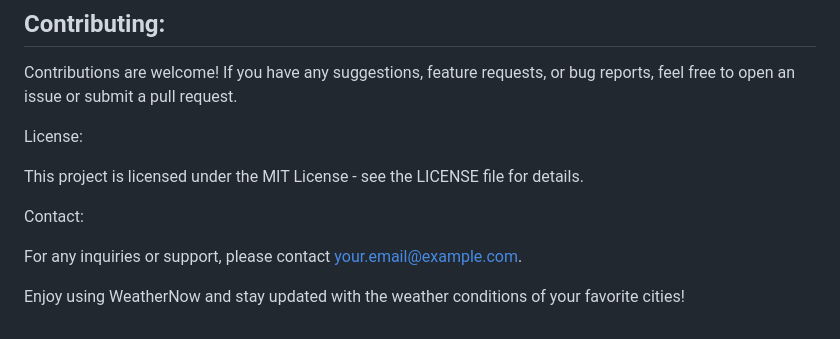
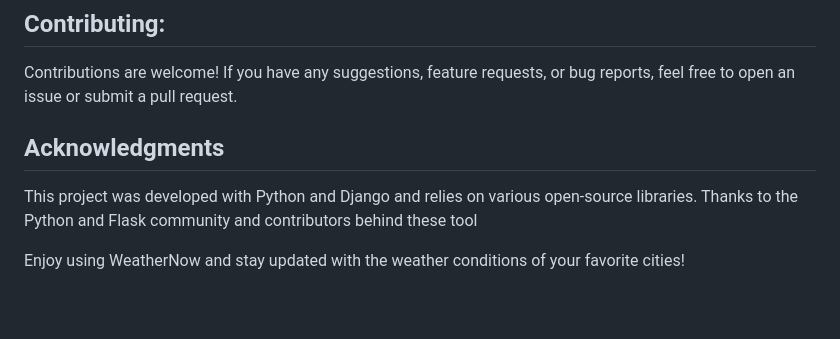
Before and after one commit to Rohit10jr/Weatherapp-Ecube, a Markdown page: README.md, the part around the change. GitHub-like rendering.

```diff
--- a/README.md
+++ b/README.md
@@ -67,12 +67,8 @@ Access the application at http://localhost:8000/ in your web browser.
 
 Contributions are welcome! If you have any suggestions, feature requests, or bug reports, feel free to open an issue or submit a pull request.
 
-License:
+## Acknowledgments
 
-This project is licensed under the MIT License - see the LICENSE file for details.
-
-Contact:
-
-For any inquiries or support, please contact your.email@example.com.
+This project was developed with Python and Django and relies on various open-source libraries. Thanks to the Python and Flask community and contributors behind these tool
 
 Enjoy using WeatherNow and stay updated with the weather conditions of your favorite cities!
```
